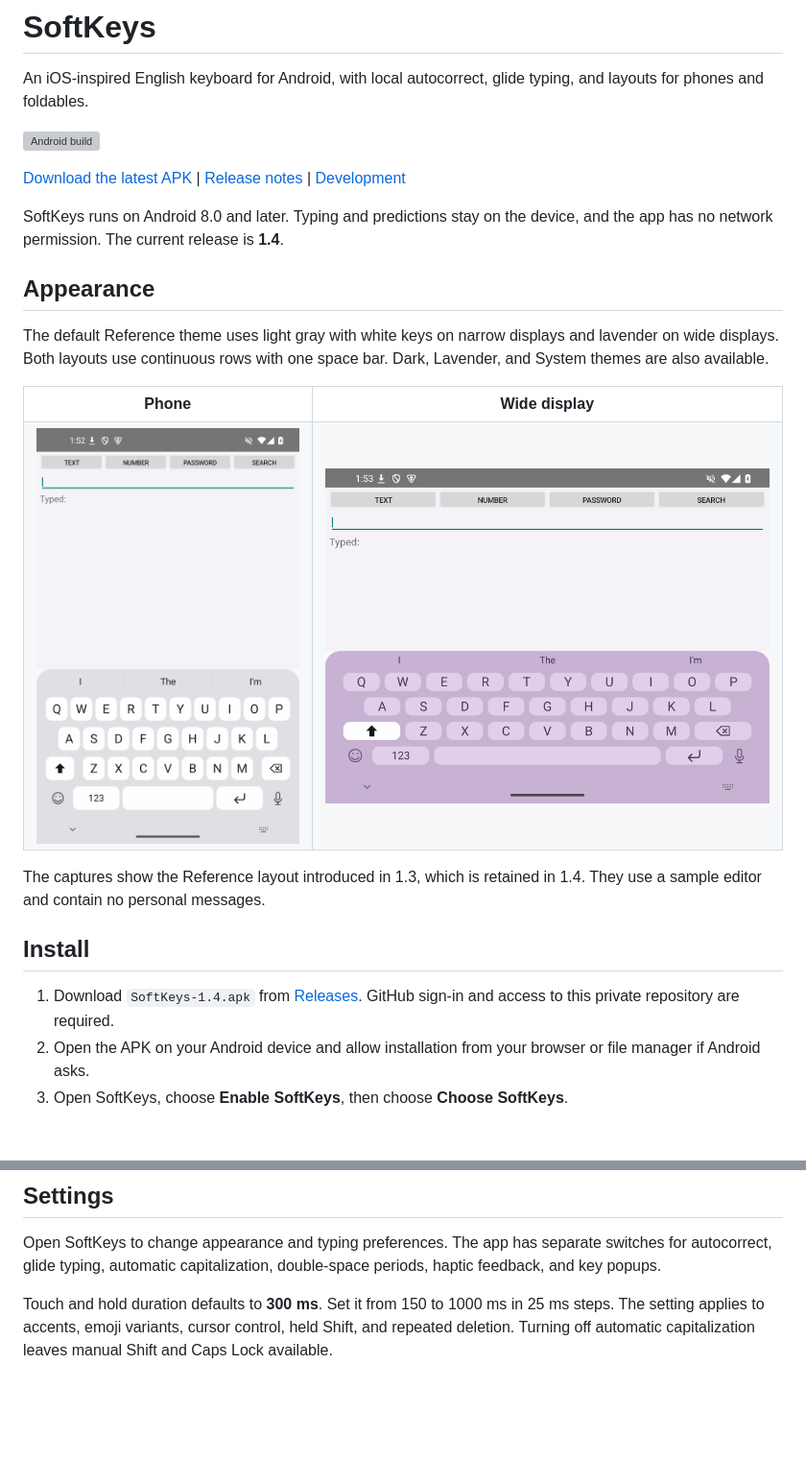
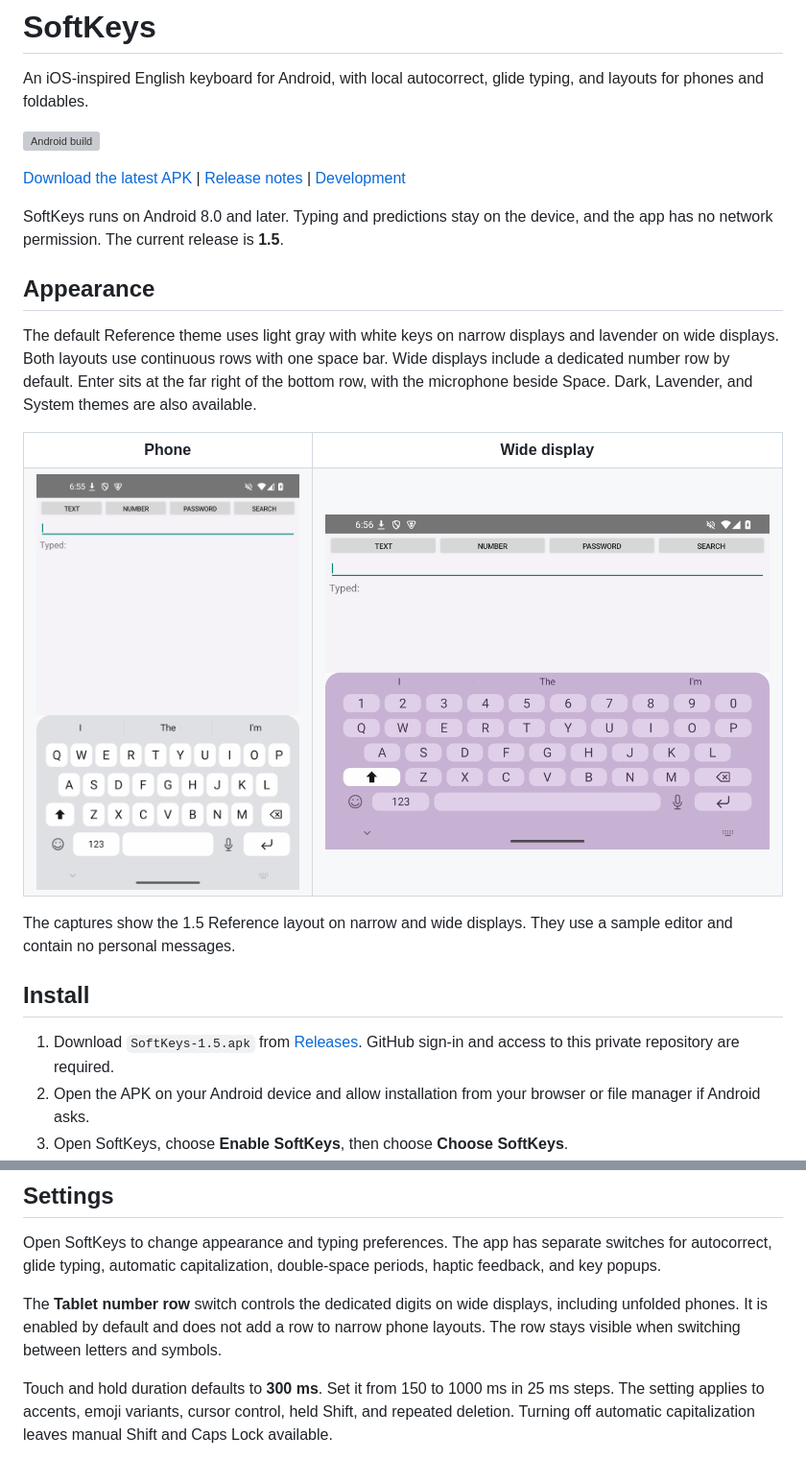
Before and after one commit to Public-Bytes/softkeys, a Markdown page: README.md, 2 parts joined by grey strips. Shown at 96% size. Drawn GitHub-style; pictures changed too: docs/images/phone.png, docs/images/tablet.png; blank space fills up the shorter version; grey boxes are pictures that could not be loaded.

Commit message:
Add tablet number row and move Enter to the right edge

```diff
--- a/README.md
+++ b/README.md
@@ -6,11 +6,11 @@ An iOS-inspired English keyboard for Android, with local autocorrect, glide typi
 
 [Download the latest APK](https://github.com/gitcommit90/softkeys/releases/latest) | [Release notes](CHANGELOG.md) | [Development](docs/development.md)
 
-SoftKeys runs on Android 8.0 and later. Typing and predictions stay on the device, and the app has no network permission. The current release is **1.4**.
+SoftKeys runs on Android 8.0 and later. Typing and predictions stay on the device, and the app has no network permission. The current release is **1.5**.
 
 ## Appearance
 
-The default Reference theme uses light gray with white keys on narrow displays and lavender on wide displays. Both layouts use continuous rows with one space bar. Dark, Lavender, and System themes are also available.
+The default Reference theme uses light gray with white keys on narrow displays and lavender on wide displays. Both layouts use continuous rows with one space bar. Wide displays include a dedicated number row by default. Enter sits at the far right of the bottom row, with the microphone beside Space. Dark, Lavender, and System themes are also available.
 
 <table>
   <tr>
@@ -23,11 +23,11 @@ The default Reference theme uses light gray with white keys on narrow displays a
   </tr>
 </table>
 
-The captures show the Reference layout introduced in 1.3, which is retained in 1.4. They use a sample editor and contain no personal messages.
+The captures show the 1.5 Reference layout on narrow and wide displays. They use a sample editor and contain no personal messages.
 
 ## Install
 
-1. Download `SoftKeys-1.4.apk` from [Releases](https://github.com/gitcommit90/softkeys/releases/latest). GitHub sign-in and access to this private repository are required.
+1. Download `SoftKeys-1.5.apk` from [Releases](https://github.com/gitcommit90/softkeys/releases/latest). GitHub sign-in and access to this private repository are required.
 2. Open the APK on your Android device and allow installation from your browser or file manager if Android asks.
 3. Open SoftKeys, choose **Enable SoftKeys**, then choose **Choose SoftKeys**.
 4. Open a text field to start typing, or use the sample field in the SoftKeys app.
@@ -54,6 +54,8 @@ Glide entry and suggestions remain available in email fields and recognized term
 ## Settings
 
 Open SoftKeys to change appearance and typing preferences. The app has separate switches for autocorrect, glide typing, automatic capitalization, double-space periods, haptic feedback, and key popups.
+
+The **Tablet number row** switch controls the dedicated digits on wide displays, including unfolded phones. It is enabled by default and does not add a row to narrow phone layouts. The row stays visible when switching between letters and symbols.
 
 Touch and hold duration defaults to **300 ms**. Set it from 150 to 1000 ms in 25 ms steps. The setting applies to accents, emoji variants, cursor control, held Shift, and repeated deletion. Turning off automatic capitalization leaves manual Shift and Caps Lock available.
 
```
Also changed, not shown: CHANGELOG.md (+10 -0 lines), docs/development.md (+1 -0 lines), 3 other files.
